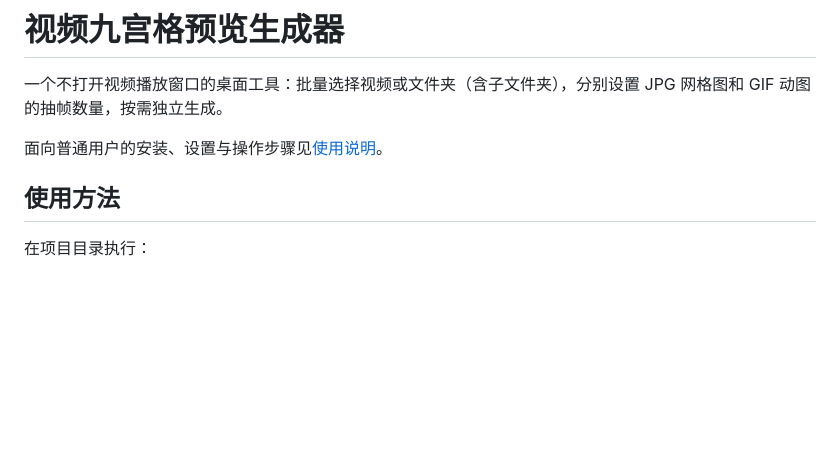
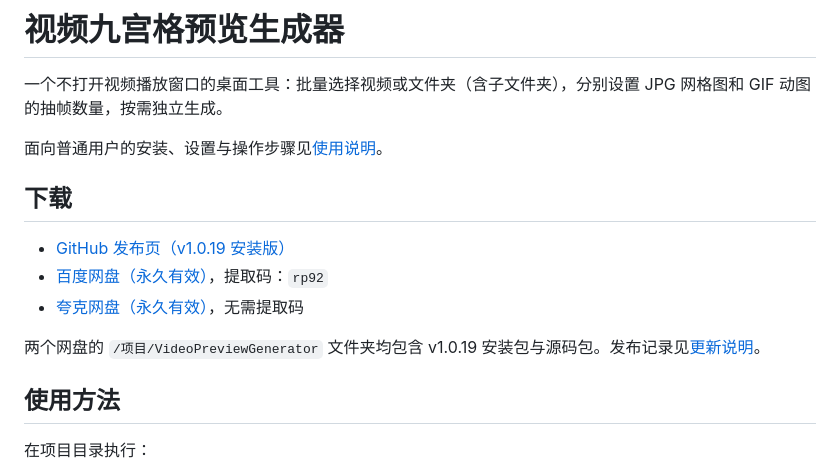
Before and after one commit to byonesheart/VideoPreviewGenerator, a Markdown page: README.md, the part around the change. GitHub-like rendering; blank space fills up the shorter version.

```diff
--- a/README.md
+++ b/README.md
@@ -3,6 +3,14 @@
 一个不打开视频播放窗口的桌面工具：批量选择视频或文件夹（含子文件夹），分别设置 JPG 网格图和 GIF 动图的抽帧数量，按需独立生成。
 
 面向普通用户的安装、设置与操作步骤见[使用说明](使用说明.md)。
+
+## 下载
+
+- [GitHub 发布页（v1.0.19 安装版）](https://github.com/byonesheart/VideoPreviewGenerator/releases/tag/v1.0.19)
+- [百度网盘（永久有效）](https://pan.baidu.com/s/13C3vuv6Ctdmg1kH1jUyurA)，提取码：`rp92`
+- [夸克网盘（永久有效）](https://pan.quark.cn/s/86efa510da96)，无需提取码
+
+两个网盘的 `/项目/VideoPreviewGenerator` 文件夹均包含 v1.0.19 安装包与源码包。发布记录见[更新说明](更新说明.md)。
 
 ## 使用方法
 
```
Also changed, not shown: 更新说明.md (added, +11 -0 lines).
